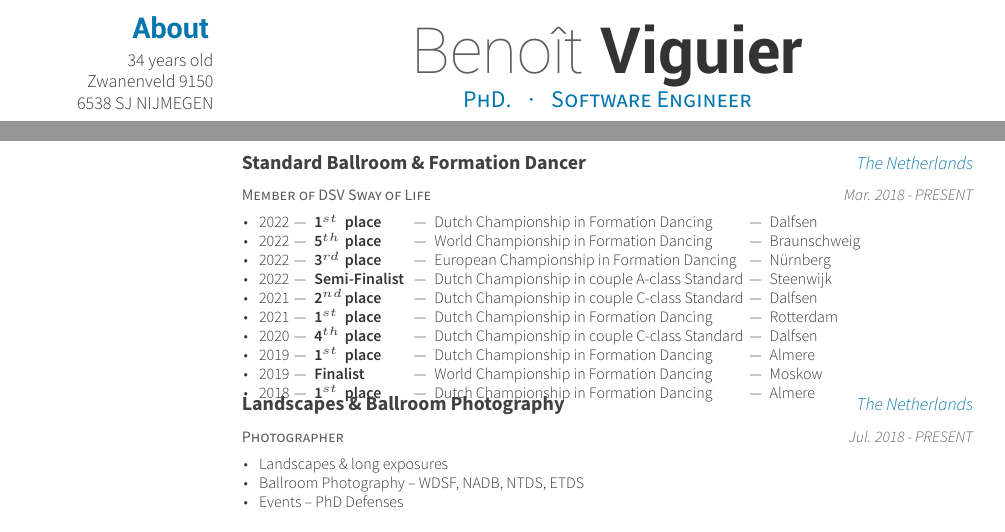
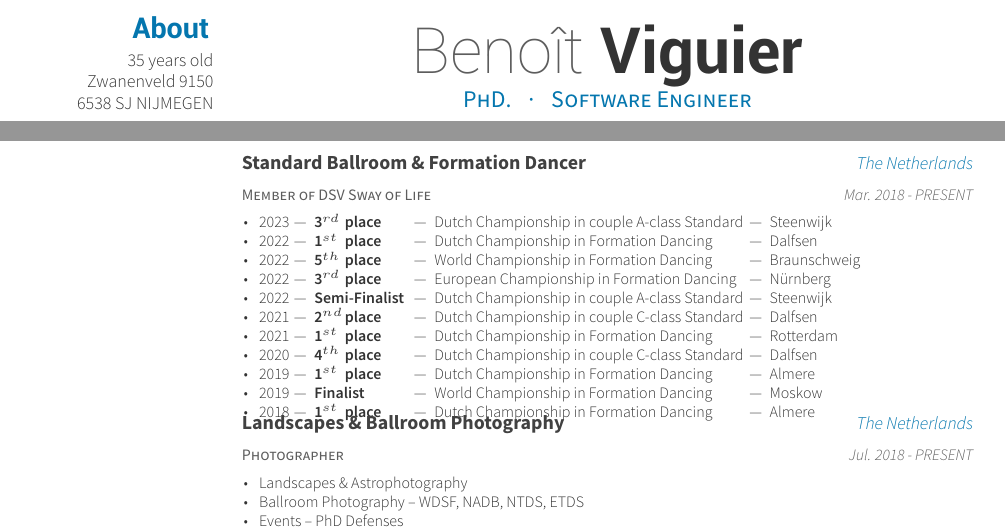
Before and after one commit to ildyria/cv, a LaTeX CV (cv.tex, which reads cv/extracurricular.tex): two parts of pages 1 and 2 of 2, joined at a grey line, cut so that both start at the same text. Compiled offline with XeLaTeX.

Commit message:
cv updatE

```diff
--- a/cv.tex
+++ b/cv.tex
@@ -55,7 +55,7 @@
 \position{PhD. {\enskip\cdotp\enskip} Software Engineer}
 \address{Zwanenveld 9150\\6538 SJ NIJMEGEN\\THE NETHERLANDS}
 % \status{Single}
-\age{34 years old}
+\age{35 years old}
 \mobile{(+31) 6 30607282}
 % \email{beviguier@gmail.com}
 \email{benoit@viguier.nl}
--- a/cv/extracurricular.tex
+++ b/cv/extracurricular.tex
@@ -19,6 +15,10 @@
 	{Mar. 2018 - PRESENT} % Date(s)
 	{
 		\begin{cvitems} % Description(s) of experience/contributions/knowledge
+			\item {2023\;---\;
+			            \makebox[1.7cm][l]{\textbf{\makebox[0.48cm][l]{3$^{rd}$} place}} ---\;
+			            \makebox[5.5cm][l]{Dutch Championship in couple A-class Standard} ---\;
+			            Steenwijk}
 			\item {2022\;---\;
 			            \makebox[1.7cm][l]{\textbf{\makebox[0.48cm][l]{1$^{st}$} place}} ---\;
 			            \makebox[5.5cm][l]{Dutch Championship in Formation Dancing} ---\;
@@ -77,7 +77,7 @@
 	{Jul. 2018 - PRESENT} % Date(s)
 	{
 		\begin{cvitems}
-			\item Landscapes \& long exposures
+			\item Landscapes \& Astrophotography
 			\item Ballroom Photography -- WDSF, NADB, NTDS, ETDS
 			\item Events -- PhD Defenses
 			\item Portraiture
```
Also changed, not shown: cv/extracurricular.tex (4 more changed lines).
